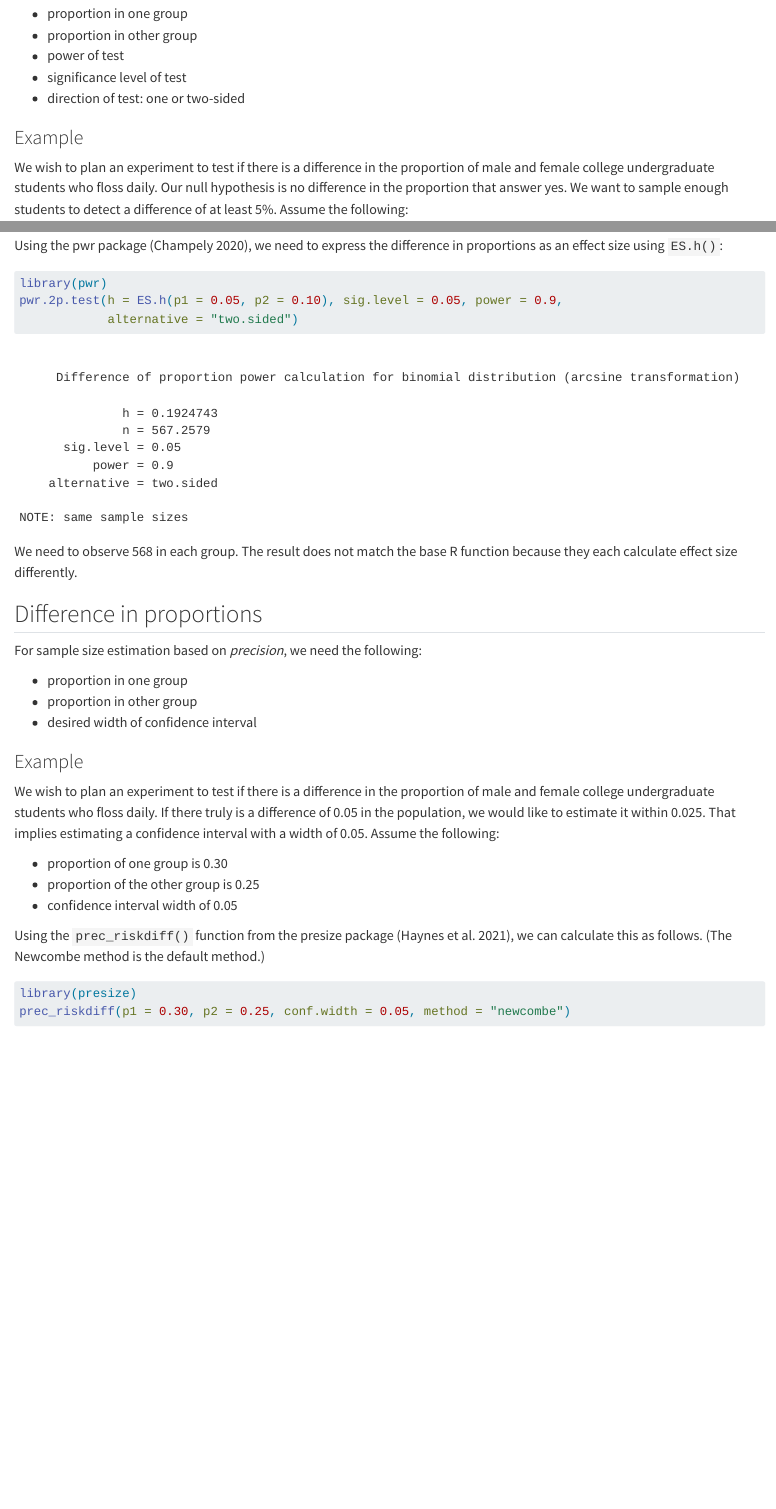
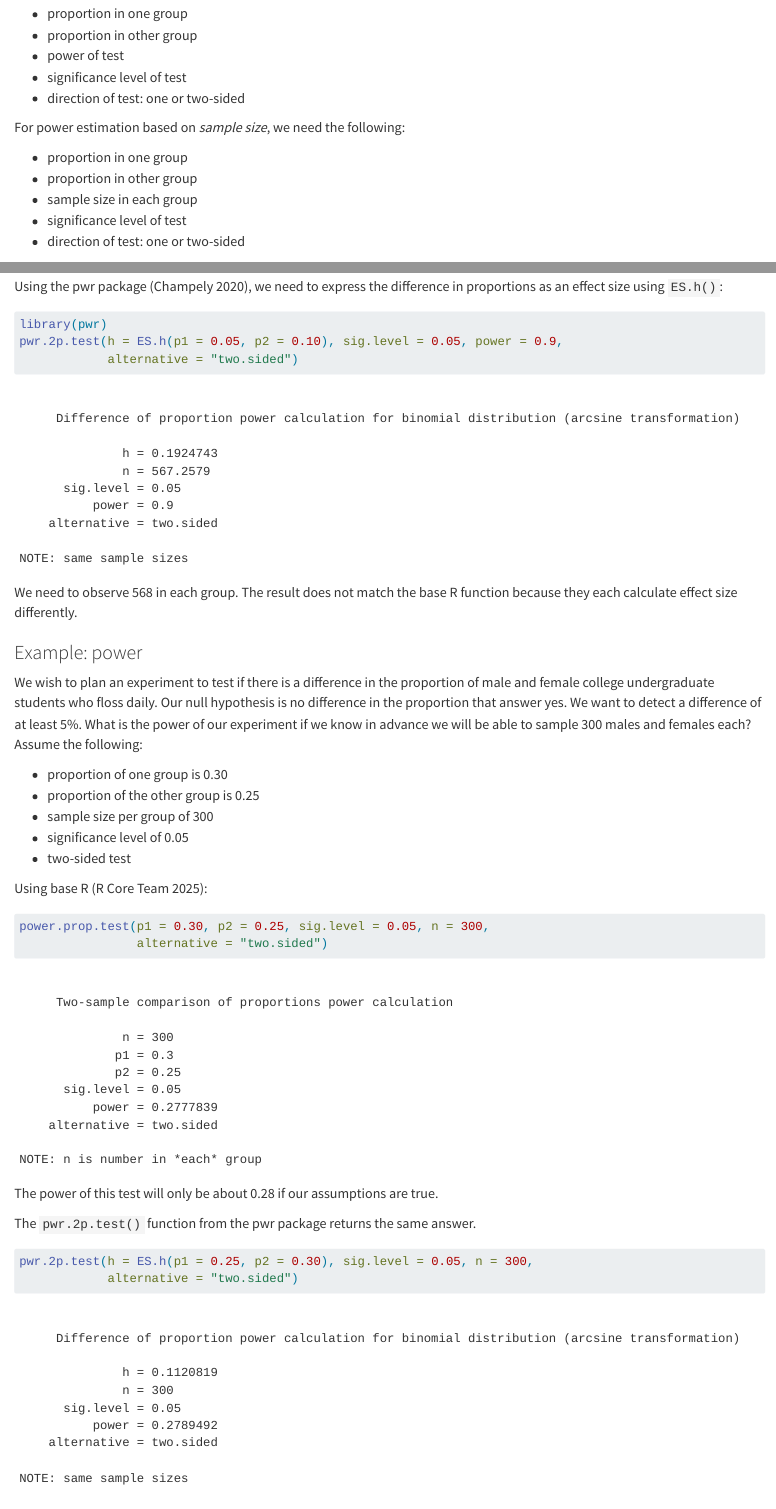
Before and after one commit to uvastatlab/pass_in_R, a Quarto document (p_tests.qmd): the page in a window 1100 px wide, from 170 px down, and a second part further down, joined at a grey line. Rendered offline with R 4.5, knitr and Pandoc in place of Quarto, with nearby package versions; some code elsewhere in the file could not run offline.

Commit message:
add p-test power calculation

````diff
--- a/p_tests.qmd
+++ b/p_tests.qmd
@@ -12,4 +12,10 @@ For sample size estimation based on _power_, we need the following:
 - significance level of test
 - direction of test: one or two-sided
 
-### Example
+For power estimation based on _sample size_, we need the following:
+
+- proportion in one group
+- proportion in other group
+- sample size in each group
+- significance level of test
+- direction of test: one or two-sided
@@ -49,6 +58,33 @@ pwr.2p.test(h = ES.h(p1 = 0.05, p2 = 0.10), sig.level = 0.05, power = 0.9,
 ```
 
 We need to observe 568 in each group. The result does not match the base R function because they each calculate effect size differently.
+
+### Example: power
+
+We wish to plan an experiment to test if there is a difference in the proportion of male and female college undergraduate students who floss daily. Our null hypothesis is no difference in the proportion that answer yes. We want to detect a difference of at least 5%. What is the power of our experiment if we know in advance we will be able to sample 300 males and females each? Assume the following:
+
+- proportion of one group is 0.30
+- proportion of the other group is 0.25
+- sample size per group of 300
+- significance level of 0.05
+- two-sided test
+
+Using base R [@R]:
+
+```{r}
+power.prop.test(p1 = 0.30, p2 = 0.25, sig.level = 0.05, n = 300,
+                alternative = "two.sided")
+```
+
+The power of this test will only be about 0.28 if our assumptions are true.
+
+The `pwr.2p.test()` function from the pwr package returns the same answer.
+
+```{r}
+pwr.2p.test(h = ES.h(p1 = 0.25, p2 = 0.30), sig.level = 0.05, n = 300,
+            alternative = "two.sided")
+```
+
 
 ## Difference in proportions
 
````
Also changed, not shown: p_tests.qmd (3 more changed lines).
